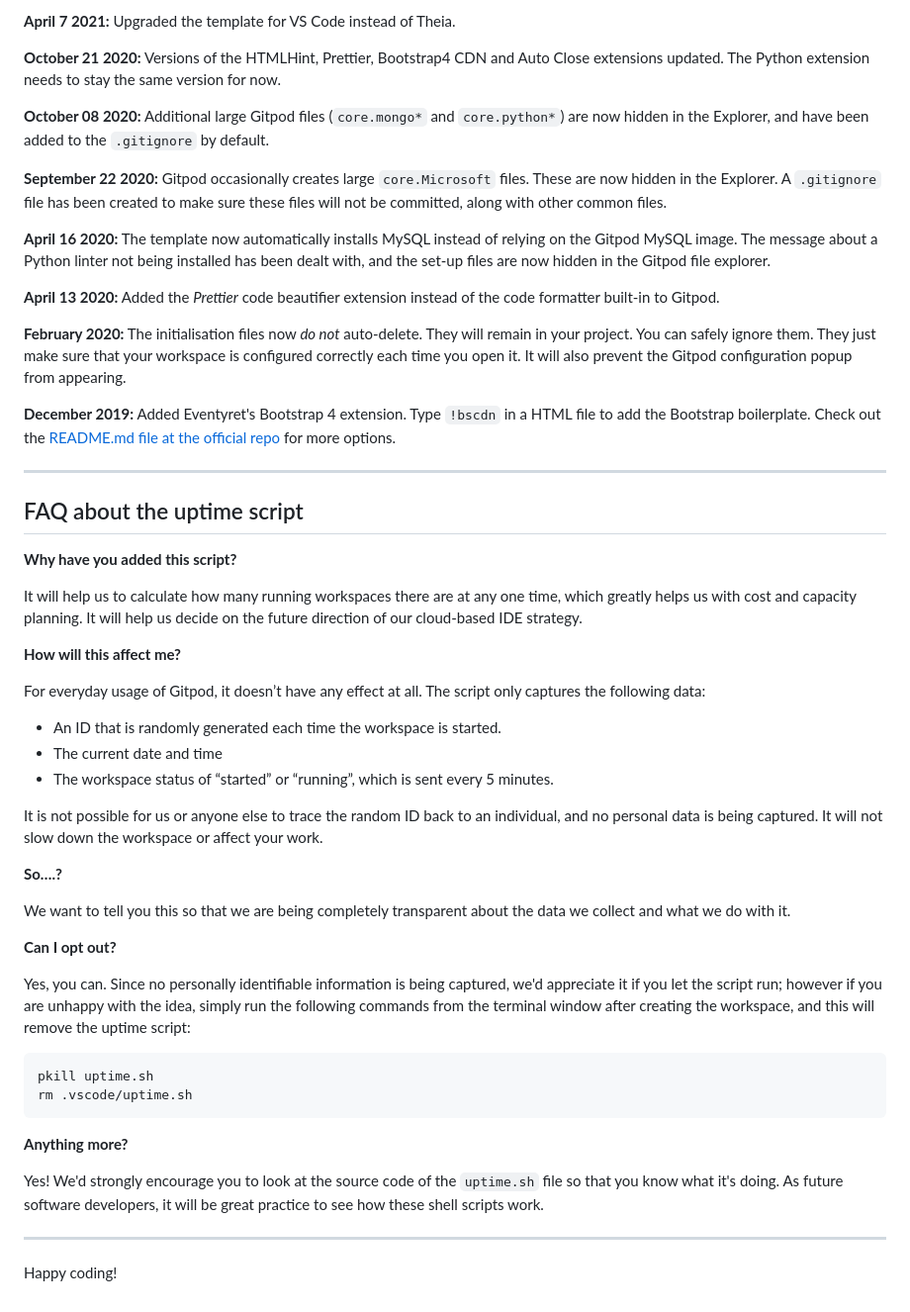
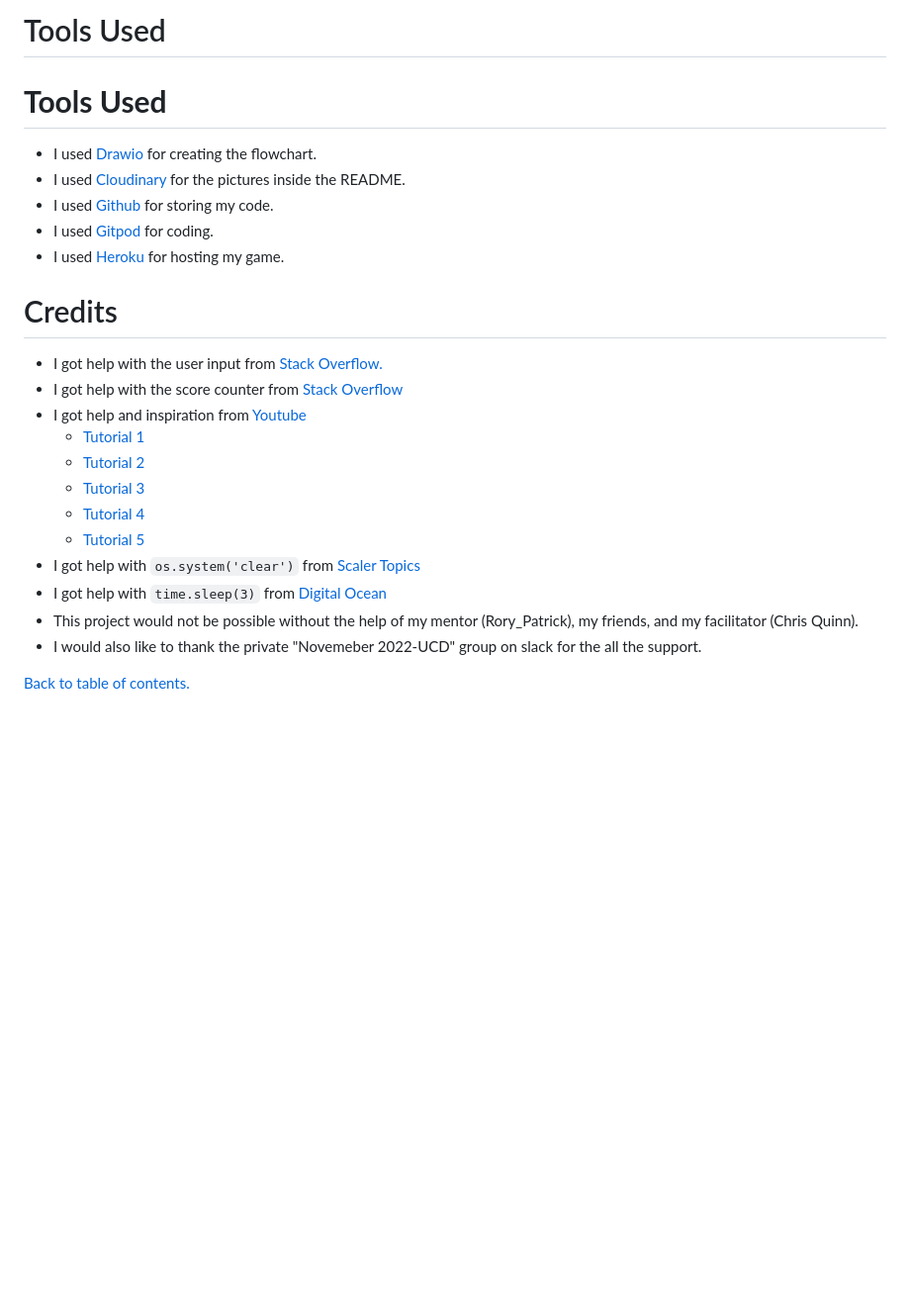
Before and after one commit to CliveC99/car-rating, a Markdown page: README.md, the part around the change printed below. Shown: that part at 99% size. Drawn GitHub-style; blank space fills up the shorter version.

````diff
--- a/README.md
+++ b/README.md
@@ -54,55 +154,29 @@ We continually tweak and adjust this template to help give you the best experien
 
-**April 7 2021:** Upgraded the template for VS Code instead of Theia.
+  # Tools Used
+  # **Tools Used**
+  - I used [Drawio](https://app.diagrams.net/?src=about) for creating the flowchart.
+  - I used [Cloudinary](https://cloudinary.com/ip/gr-sea-gg-brand-home-base?utm_source=google&utm_medium=search&utm_campaign=goog_selfserve_brand_wk22_replicate_core_branded_keyword&utm_term=1329&campaignid=17601148700&adgroupid=141182782954&keyword=cloudinary&device=c&matchtype=e&adposition=&gclid=Cj0KCQiA_P6dBhD1ARIsAAGI7HBiqtoSkOp8dv2sdvprV-d3z6NkMdyK0guRRH98shquMJ7QiCtVbJQaAnvIEALw_wcB) for the pictures inside the README.
+  - I used [Github](https://github.com/) for storing my code.
+  - I used [Gitpod](https://gitpod.io/workspaces) for coding.
+  - I used [Heroku](https://dashboard.heroku.com/apps) for hosting my game.
 
-**October 21 2020:** Versions of the HTMLHint, Prettier, Bootstrap4 CDN and Auto Close extensions updated. The Python extension needs to stay the same version for now.
 
-**October 08 2020:** Additional large Gitpod files (`core.mongo*` and `core.python*`) are now hidden in the Explorer, and have been added to the `.gitignore` by default.
 
-**September 22 2020:** Gitpod occasionally creates large `core.Microsoft` files. These are now hidden in the Explorer. A `.gitignore` file has been created to make sure these files will not be committed, along with other common files.
+# Credits
 
-**April 16 2020:** The template now automatically installs MySQL instead of relying on the Gitpod MySQL image. The message about a Python linter not being installed has been dealt with, and the set-up files are now hidden in the Gitpod file explorer.
+  - I got help with the user input from [Stack Overflow.](https://stackoverflow.com/questions/49496609/user-input-being-incorrectly-appended-to-python-list)
+  - I got help with the score counter from [Stack Overflow](https://stackoverflow.com/questions/26514438/python-how-to-keep-score-in-a-tic-tac-toe-game)
+  - I got help and inspiration from [Youtube](https://www.youtube.com/)
+    - [Tutorial 1](https://www.youtube.com/watch?v=dK6gJw4-NCo&t=276s&ab_channel=CodeCoach)
+    - [Tutorial 2](https://www.youtube.com/watch?v=BHh654_7Cmw&t=2977s&ab_channel=CleverProgrammer)
+    - [Tutorial 3](https://www.youtube.com/watch?v=kz7kF8CMAso&ab_channel=Code%27sPathshala)
+    - [Tutorial 4](https://www.youtube.com/watch?v=M3G1ZgOMFxo&t=159s&ab_channel=ShaunHalverson)
+    - [Tutorial 5](https://www.youtube.com/watch?v=8eHpXLDhi6w&ab_channel=JuniLearning)
+  - I got help with `os.system('clear')` from [Scaler Topics](https://www.scaler.com/topics/how-to-clear-screen-in-python/)
+  - I got help with `time.sleep(3)` from [Digital Ocean](https://www.digitalocean.com/community/tutorials/python-time-sleep)
+  - This project would not be possible without the help of my mentor (Rory_Patrick), my friends, and my facilitator (Chris Quinn).
+  - I would also like to thank the private "Novemeber 2022-UCD" group on slack for the all the support.
 
-**April 13 2020:** Added the _Prettier_ code beautifier extension instead of the code formatter built-in to Gitpod.
 
-**February 2020:** The initialisation files now _do not_ auto-delete. They will remain in your project. You can safely ignore them. They just make sure that your workspace is configured correctly each time you open it. It will also prevent the Gitpod configuration popup from appearing.
 
-**December 2019:** Added Eventyret's Bootstrap 4 extension. Type `!bscdn` in a HTML file to add the Bootstrap boilerplate. Check out the <a href="https://github.com/Eventyret/vscode-bcdn" target="_blank">README.md file at the official repo</a> for more options.
-
-------
-
-## FAQ about the uptime script
-
-**Why have you added this script?**
-
-It will help us to calculate how many running workspaces there are at any one time, which greatly helps us with cost and capacity planning. It will help us decide on the future direction of our cloud-based IDE strategy.
-
-**How will this affect me?**
-
-For everyday usage of Gitpod, it doesn’t have any effect at all. The script only captures the following data:
-
-- An ID that is randomly generated each time the workspace is started.
-- The current date and time
-- The workspace status of “started” or “running”, which is sent every 5 minutes.
-
-It is not possible for us or anyone else to trace the random ID back to an individual, and no personal data is being captured. It will not slow down the workspace or affect your work.
-
-**So….?**
-
-We want to tell you this so that we are being completely transparent about the data we collect and what we do with it.
-
-**Can I opt out?**
-
-Yes, you can. Since no personally identifiable information is being captured, we'd appreciate it if you let the script run; however if you are unhappy with the idea, simply run the following commands from the terminal window after creating the workspace, and this will remove the uptime script:
-
-```
-pkill uptime.sh
-rm .vscode/uptime.sh
-```
-
-**Anything more?**
-
-Yes! We'd strongly encourage you to look at the source code of the `uptime.sh` file so that you know what it's doing. As future software developers, it will be great practice to see how these shell scripts work.
-
----
-
-Happy coding!
+ <p><a href="#table-of-contents">Back to table of contents.</a></p>
````
Also changed, not shown: other parts of README.md (+129 -29 lines).
